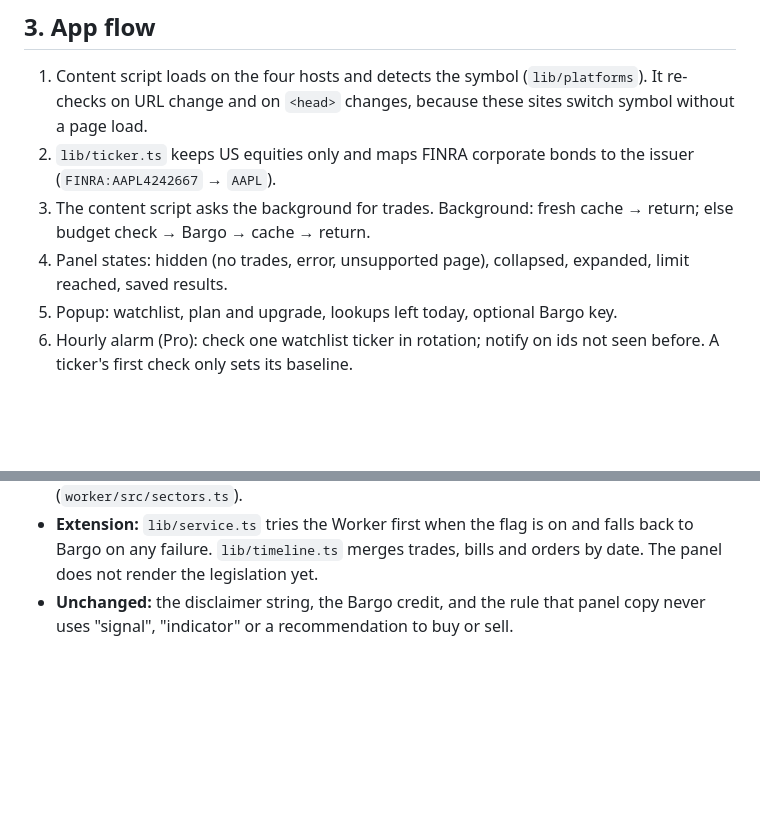
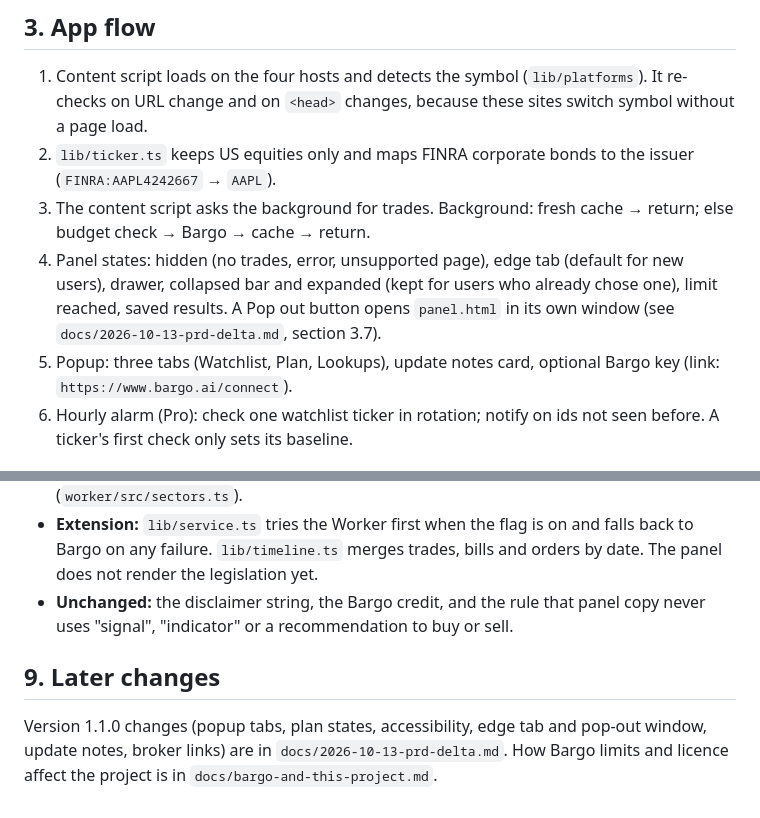
Before and after one commit to djbatalona06/congress-trades-overlay, a Markdown page: docs/2026-10-07-congress-trades-overlay-spec.md, 2 parts joined by grey strips. Rendered like a GitHub page; blank space fills up the shorter version.

Commit message:
Explain how Bargo affects the project and update the how-to and spec notes

```diff
--- a/docs/2026-10-07-congress-trades-overlay-spec.md
+++ b/docs/2026-10-07-congress-trades-overlay-spec.md
@@ -44,8 +44,8 @@ Supersedes the technical parts of the "Complete Build Package (Revised)" of 2026
 1. Content script loads on the four hosts and detects the symbol (`lib/platforms`). It re-checks on URL change and on `<head>` changes, because these sites switch symbol without a page load.
 2. `lib/ticker.ts` keeps US equities only and maps FINRA corporate bonds to the issuer (`FINRA:AAPL4242667` → `AAPL`).
 3. The content script asks the background for trades. Background: fresh cache → return; else budget check → Bargo → cache → return.
-4. Panel states: hidden (no trades, error, unsupported page), collapsed, expanded, limit reached, saved results.
-5. Popup: watchlist, plan and upgrade, lookups left today, optional Bargo key.
+4. Panel states: hidden (no trades, error, unsupported page), edge tab (default for new users), drawer, collapsed bar and expanded (kept for users who already chose one), limit reached, saved results. A Pop out button opens `panel.html` in its own window (see `docs/2026-10-13-prd-delta.md`, section 3.7).
+5. Popup: three tabs (Watchlist, Plan, Lookups), update notes card, optional Bargo key (link: `https://www.bargo.ai/connect`).
 6. Hourly alarm (Pro): check one watchlist ticker in rotation; notify on ids not seen before. A ticker's first check only sets its baseline.
 
 ## 4. UI/UX
@@ -98,3 +98,8 @@ Adds the legislation layer from the 2026-10-10 research spec (decisions D3 to D5
 - **Matching:** bill policy area -> sector -> ticker, shown as "related legislation" (`worker/src/sectors.ts`).
 - **Extension:** `lib/service.ts` tries the Worker first when the flag is on and falls back to Bargo on any failure. `lib/timeline.ts` merges trades, bills and orders by date. The panel does not render the legislation yet.
 - **Unchanged:** the disclaimer string, the Bargo credit, and the rule that panel copy never uses "signal", "indicator" or a recommendation to buy or sell.
+
+
+## 9. Later changes
+
+Version 1.1.0 changes (popup tabs, plan states, accessibility, edge tab and pop-out window, update notes, broker links) are in `docs/2026-10-13-prd-delta.md`. How Bargo limits and licence affect the project is in `docs/bargo-and-this-project.md`.
```
Also changed, not shown: README.md (+2 -1 lines), docs/bargo-and-this-project.md (added, +71 -0 lines).
